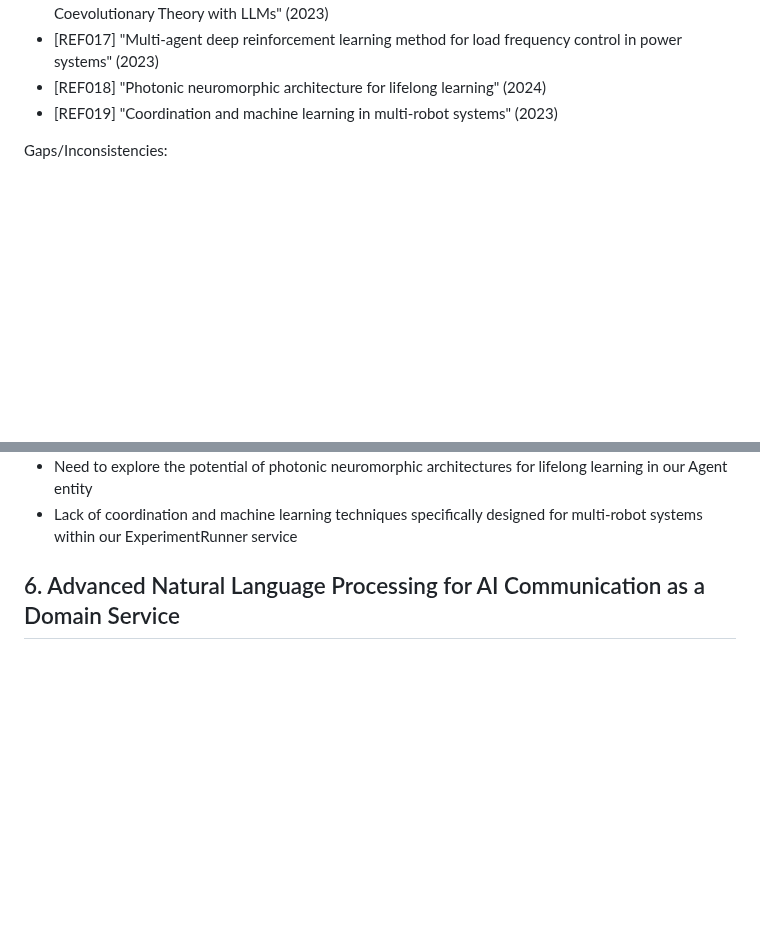
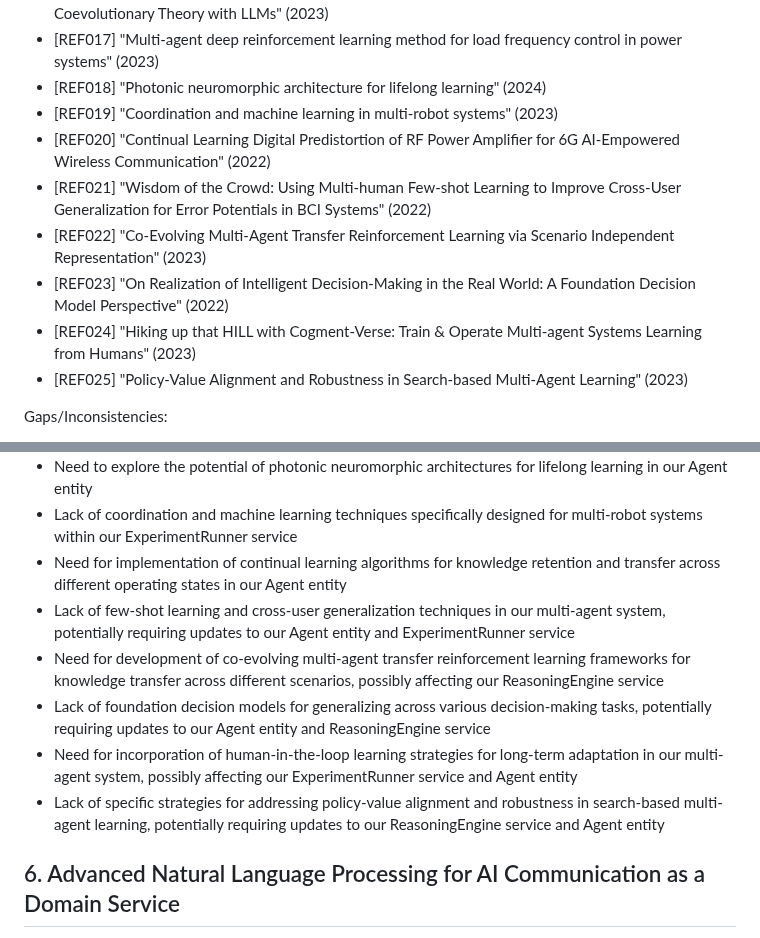
Before and after one commit to ryanklee/think-taink, a Markdown page: docs/problem_statements.md, 2 parts joined by grey strips. Drawn GitHub-style; blank space fills up the shorter version.

Commit message:
feat: Integrate research on long-term adaptation and learning in AI agents

```diff
--- a/docs/problem_statements.md
+++ b/docs/problem_statements.md
@@ -127,6 +127,12 @@ References:
 - [REF017] "Multi-agent deep reinforcement learning method for load frequency control in power systems" (2023)
 - [REF018] "Photonic neuromorphic architecture for lifelong learning" (2024)
 - [REF019] "Coordination and machine learning in multi-robot systems" (2023)
+- [REF020] "Continual Learning Digital Predistortion of RF Power Amplifier for 6G AI-Empowered Wireless Communication" (2022)
+- [REF021] "Wisdom of the Crowd: Using Multi-human Few-shot Learning to Improve Cross-User Generalization for Error Potentials in BCI Systems" (2022)
+- [REF022] "Co-Evolving Multi-Agent Transfer Reinforcement Learning via Scenario Independent Representation" (2023)
+- [REF023] "On Realization of Intelligent Decision-Making in the Real World: A Foundation Decision Model Perspective" (2022)
+- [REF024] "Hiking up that HILL with Cogment-Verse: Train & Operate Multi-agent Systems Learning from Humans" (2023)
+- [REF025] "Policy-Value Alignment and Robustness in Search-based Multi-Agent Learning" (2023)
 
 Gaps/Inconsistencies:
 - Need for implementation of hierarchical compound intrinsic value reinforcement learning in our Agent entity
@@ -147,6 +153,12 @@ Gaps/Inconsistencies:
 - Lack of specific strategies for implementing multi-agent deep reinforcement learning for adaptive control in dynamic environments like power systems
 - Need to explore the potential of photonic neuromorphic architectures for lifelong learning in our Agent entity
 - Lack of coordination and machine learning techniques specifically designed for multi-robot systems within our ExperimentRunner service
+- Need for implementation of continual learning algorithms for knowledge retention and transfer across different operating states in our Agent entity
+- Lack of few-shot learning and cross-user generalization techniques in our multi-agent system, potentially requiring updates to our Agent entity and ExperimentRunner service
+- Need for development of co-evolving multi-agent transfer reinforcement learning frameworks for knowledge transfer across different scenarios, possibly affecting our ReasoningEngine service
+- Lack of foundation decision models for generalizing across various decision-making tasks, potentially requiring updates to our Agent entity and ReasoningEngine service
+- Need for incorporation of human-in-the-loop learning strategies for long-term adaptation in our multi-agent system, possibly affecting our ExperimentRunner service and Agent entity
+- Lack of specific strategies for addressing policy-value alignment and robustness in search-based multi-agent learning, potentially requiring updates to our ReasoningEngine service and Agent entity
 
 ## 6. Advanced Natural Language Processing for AI Communication as a Domain Service
 
```
Also changed, not shown: docs/domain_model_and_research_summary.md (+6 -0 lines), docs/research_needs.md (+6 -0 lines).
